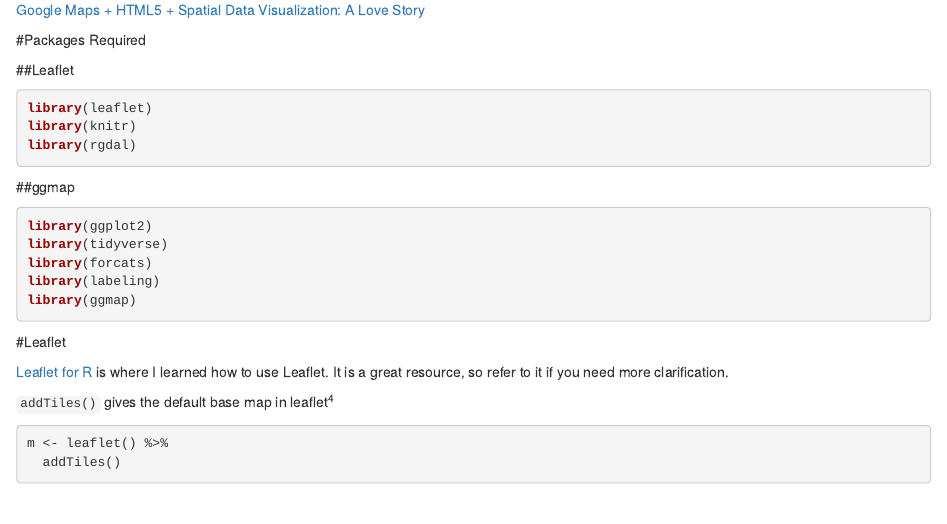
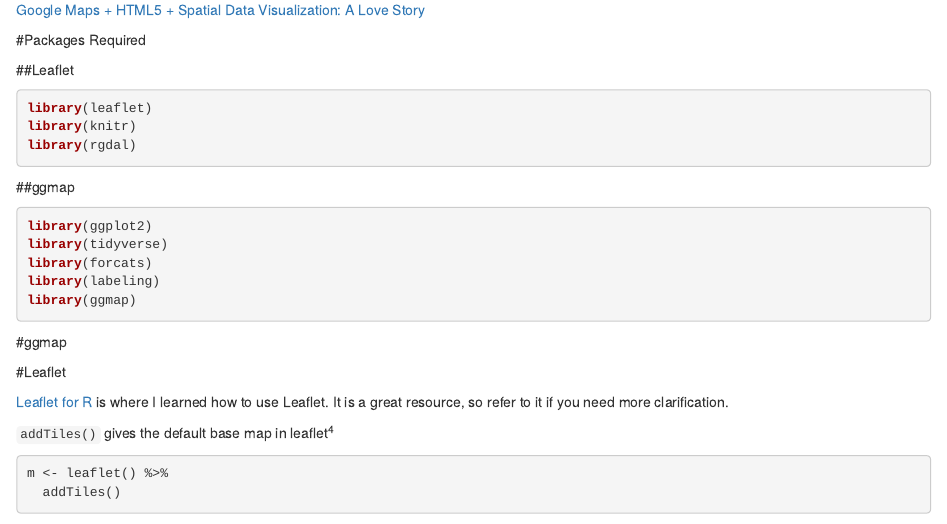
Before and after one commit to aleksandarjovic/Stat744, an R Markdown document (Work/SpatialData+Mapping/presentation/presentation_744.Rmd): the page in a window 1100 px wide, from 590 px down. Rendered offline with R 4.5, knitr and Pandoc, with nearby package versions; some code elsewhere in the file could not run offline.

Commit message:
additions

````diff
--- a/Work/SpatialData+Mapping/presentation/presentation_744.Rmd
+++ b/Work/SpatialData+Mapping/presentation/presentation_744.Rmd
@@ -67,6 +67,10 @@
 library(labeling)
 library(ggmap)
 ```
+
+#ggmap
+
+
 
 #Leaflet
 
````
